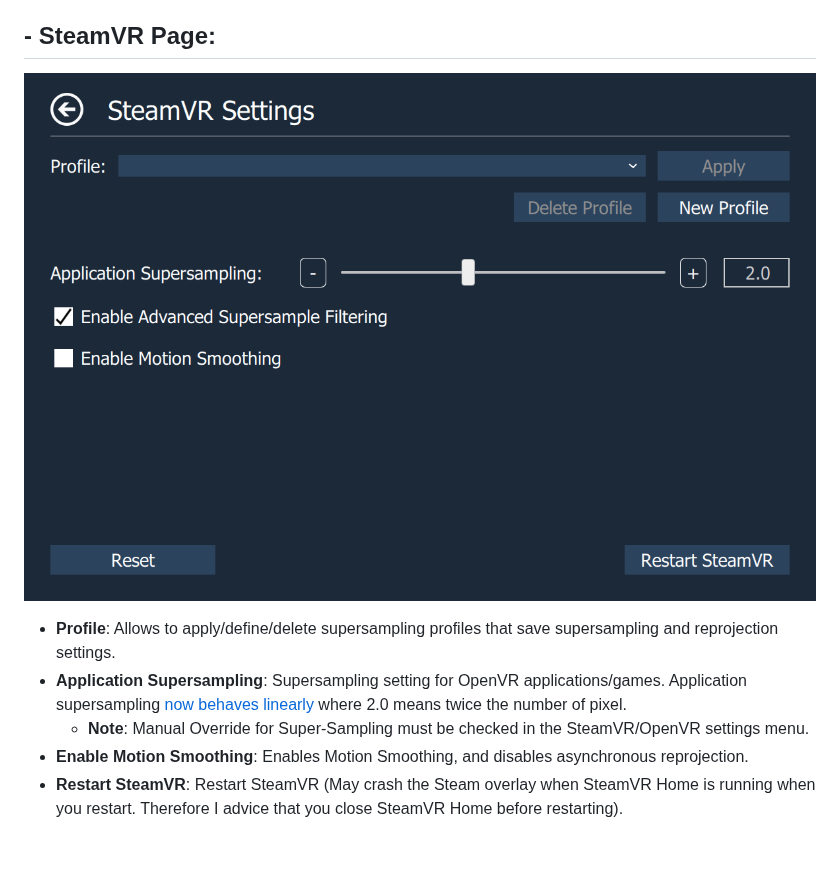
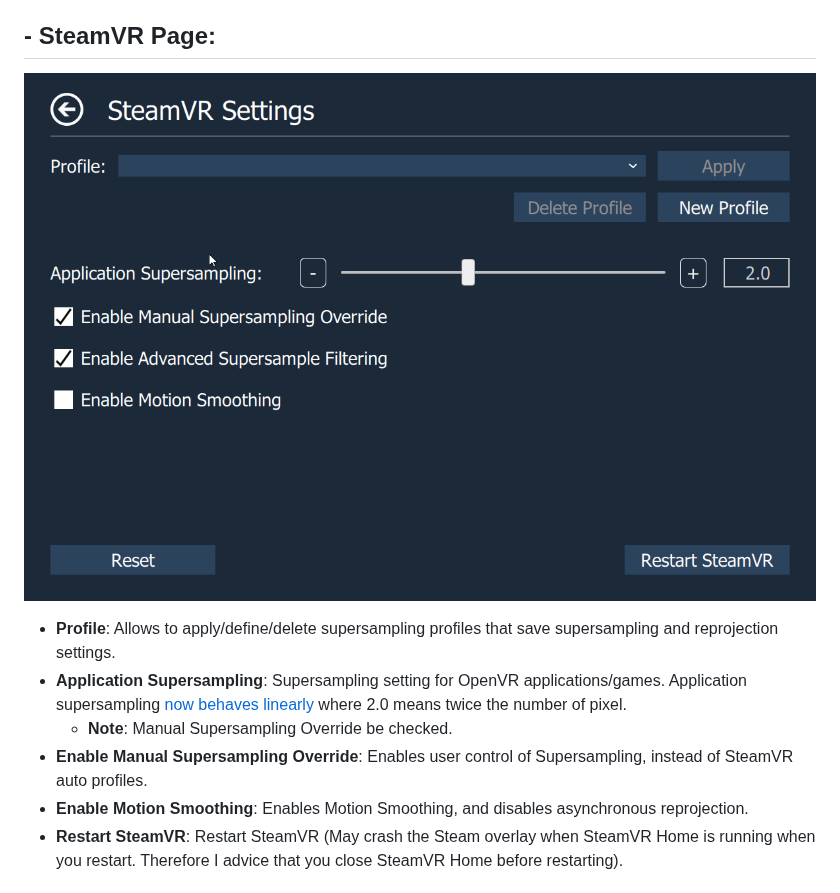
Before and after one commit to OpenVR-Advanced-Settings/OpenVR-AdvancedSettings, a Markdown page: Readme.md, the part around the change. GitHub-like rendering; pictures changed too: docs/screenshots/SteamVRPage.png; blank space fills up the shorter version.

Commit message:
updated documentation

```diff
--- a/Readme.md
+++ b/Readme.md
@@ -126,7 +126,8 @@ If you want to try latest and greatest unreleased features, you can download lat
 
 - **Profile**: Allows to apply/define/delete supersampling profiles that save supersampling and reprojection settings.
 - **Application Supersampling**: Supersampling setting for OpenVR applications/games. Application supersampling [now behaves linearly](https://steamcommunity.com/games/250820/announcements/detail/1256913672017664045) where 2.0 means twice the number of pixel.
-  - **Note**: Manual Override for Super-Sampling must be checked in the SteamVR/OpenVR settings menu.
+  - **Note**: Manual Supersampling Override be checked.
+- **Enable Manual Supersampling Override**: Enables user control of Supersampling, instead of SteamVR auto profiles.
 - **Enable Motion Smoothing**: Enables Motion Smoothing, and disables asynchronous reprojection.
 - **Restart SteamVR**: Restart SteamVR (May crash the Steam overlay when SteamVR Home is running when you restart. Therefore I advice that you close SteamVR Home before restarting).
 
```
